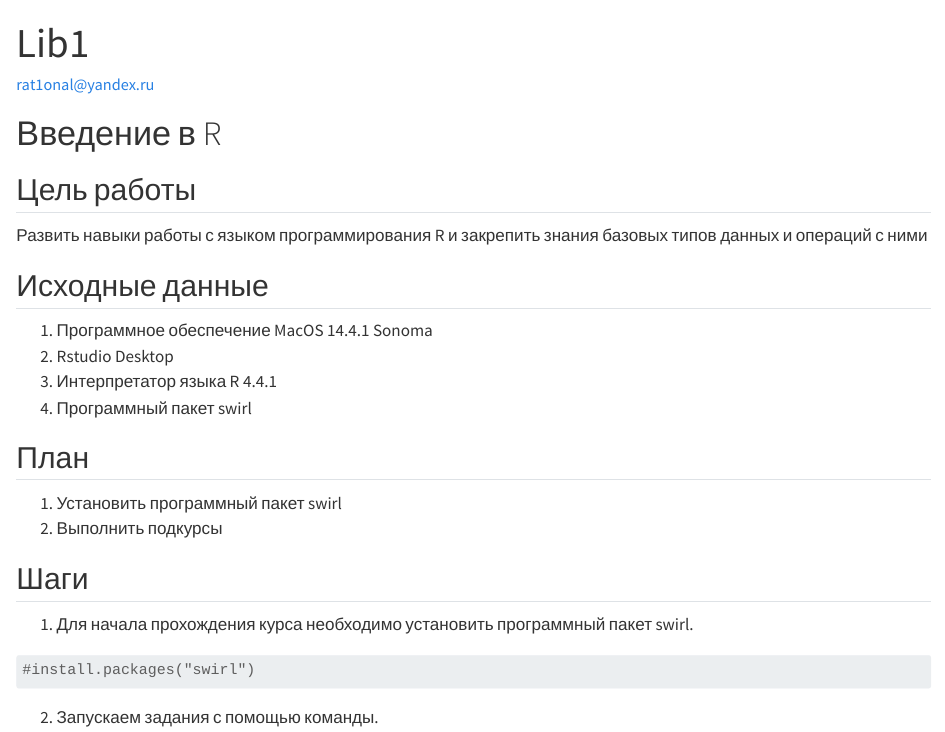
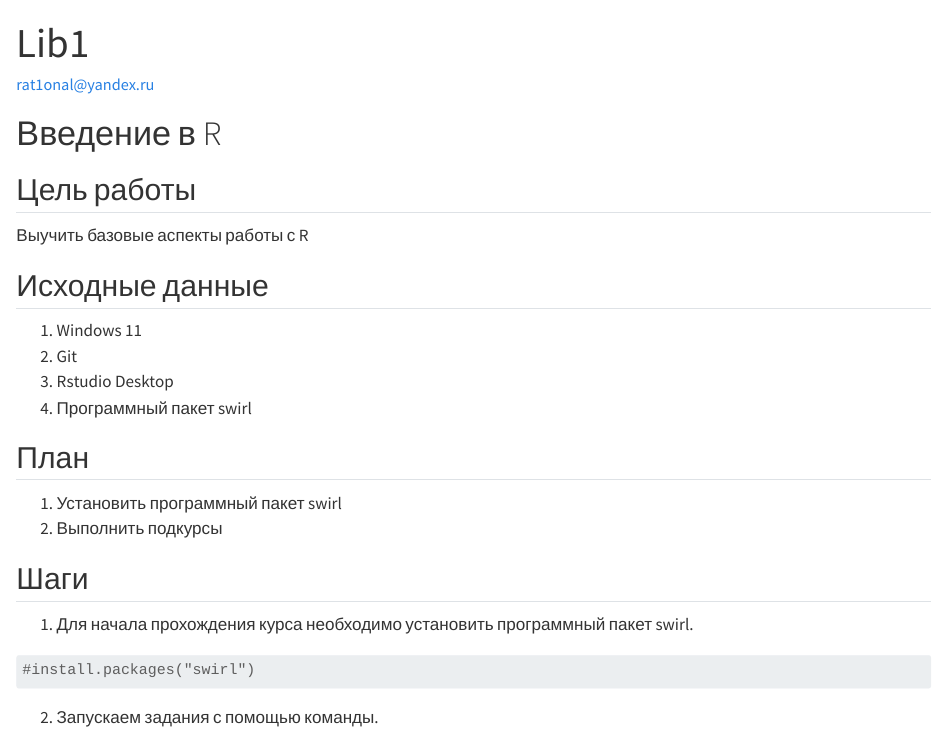
Before and after one commit to RAT1onaloNe/mirea_th, a Quarto document (Lab_1/Lab1.qmd): the page in a window 1100 px wide, from its top. Rendered offline with R 4.5, knitr and Pandoc in place of Quarto, with nearby package versions; drawn as R Markdown's standard HTML page in place of the format the file asks for.

Commit message:
Small Fixes

```diff
--- a/Lab_1/Lab1.qmd
+++ b/Lab_1/Lab1.qmd
@@ -10,13 +10,13 @@ format:
 
 ## Цель работы
 
-Развить навыки работы с языком программирования R и закрепить знания базовых типов данных и операций с ними
+Выучить базовые аспекты работы с R
 
 ## Исходные данные
 
-1.  Программное обеспечение MacOS 14.4.1 Sonoma
-2.  Rstudio Desktop
-3.  Интерпретатор языка R 4.4.1
+1.  Windows 11
+2.  Git
+3.  Rstudio Desktop
 4.  Программный пакет swirl
 
 ## План
```
Also changed, not shown: Lab_1/README.md, Lab_2/Lab2.qmd (added).
